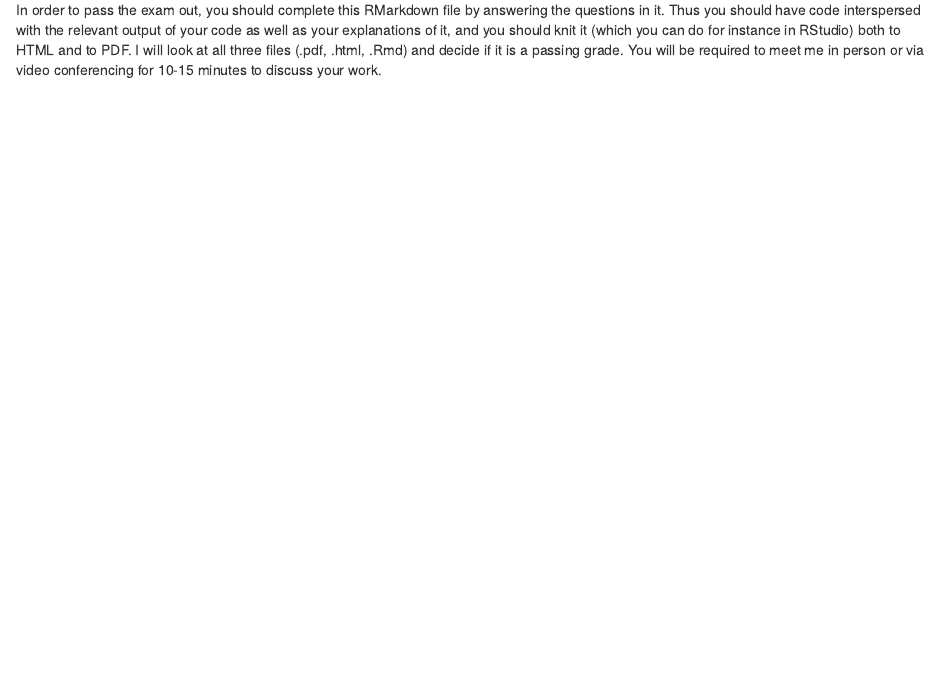
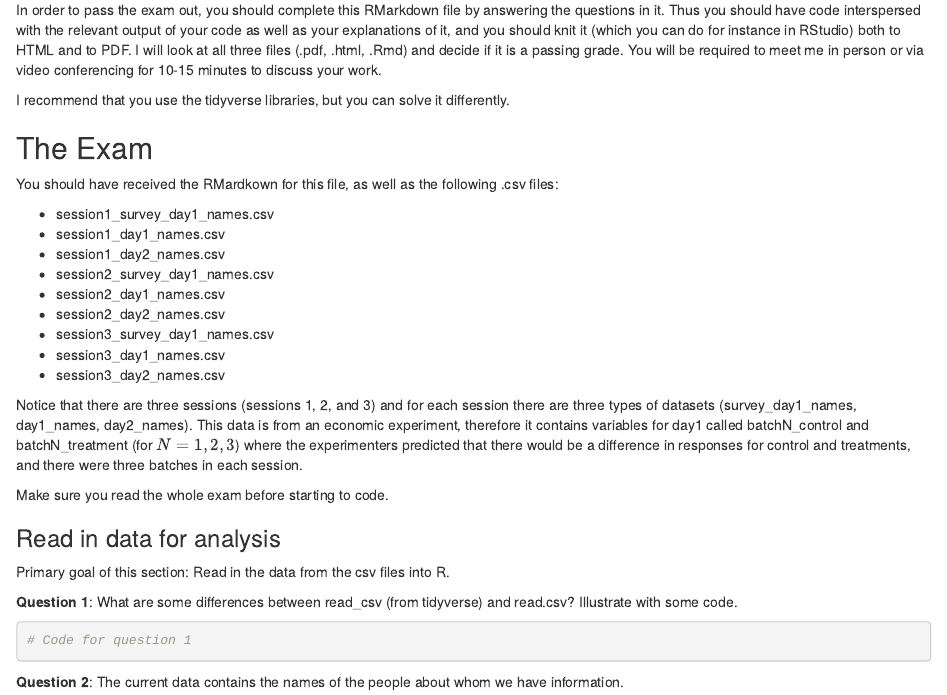
Before and after one commit to MarcKaufmann/R-Coding, an R Markdown document (exam-out/exam-out.Rmd): the page in a window 1100 px wide, from 510 px down before the commit and from 240 px down after it, so that both start at the same text. Rendered offline with R 4.5, knitr and Pandoc, with nearby package versions.

Commit message:
More comments on exam out

````diff
--- a/exam-out/exam-out.Rmd
+++ b/exam-out/exam-out.Rmd
@@ -9,3 +12,8 @@ output: html_document
+In order to pass the exam out, you should complete this RMarkdown file by answering the questions in it. Thus you should have code interspersed with the relevant output of your code as well as your explanations of it, and you should knit it (which you can do for instance in RStudio) both to HTML and to PDF. I will look at all three files (.pdf, .html, .Rmd) and decide if it is a passing grade. You will be required to meet me in person or via video conferencing for 10-15 minutes to discuss your work.
+
+I recommend that you use the tidyverse libraries, but you can solve it differently.
+
+## The Exam
 
 You should have received the RMardkown for this file, as well as the following .csv files:
 
@@ -19,8 +27,18 @@ You should have received the RMardkown for this file, as well as the following .
 - session3_day1_names.csv
 - session3_day2_names.csv
 
-Notice that there are three sessions (sessions 1, 2, and 3) and for each session there are three types of datasets (survey_day1_names, day1_names, day2_names).
+Notice that there are three sessions (sessions 1, 2, and 3) and for each session there are three types of datasets (survey_day1_names, day1_names, day2_names). This data is from an economic experiment, therefore it contains variables for day1 called batchN_control and batchN_treatment (for $N = 1, 2, 3$) where the experimenters predicted that there would be a difference in responses for control and treatments, and there were three batches in each session.
 
-## Passing the Exam Out
+Make sure you read the whole exam before starting to code.
 
-In order to pass the exam out, you should complete this RMarkdown file by answering the questions in it. Thus you should have code interspersed with the relevant output of your code as well as your explanations of it, and you should knit it (which you can do for instance in RStudio) both to HTML and to PDF. I will look at all three files (.pdf, .html, .Rmd) and decide if it is a passing grade. You will be required to meet me in person or via video conferencing for 10-15 minutes to discuss your work.
+### Read in data for analysis
+
+Primary goal of this section: Read in the data from the csv files into R.
+
+**Question 1**: What are some differences between read_csv (from tidyverse) and read.csv? Illustrate with some code.
+
+```{r question1}
+# Code for question 1
+```
+
+**Question 2**: The current data contains the names of the people about whom we have information.
````
Also changed, not shown: exam-out/exam-out.Rmd (3 more changed lines).
